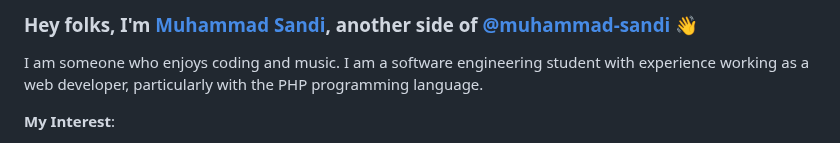
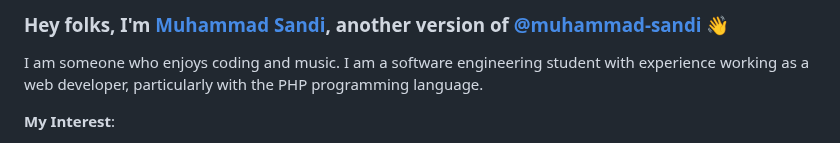
Before and after one commit to muhammad-sandi/muhammad-sandi.github.io, a Markdown page: README.md, the part around the change. GitHub-like rendering.

```diff
--- a/README.md
+++ b/README.md
@@ -1,4 +1,4 @@
-### Hey folks, I'm [Muhammad Sandi](https://muhammad-sandi.github.io), another side of [@muhammad-sandi](https://github.com/muhammad-sandi) 👋
+### Hey folks, I'm [Muhammad Sandi](https://muhammad-sandi.github.io), another version of [@muhammad-sandi](https://github.com/muhammad-sandi) 👋
 I am someone who enjoys coding and music. I am a software engineering student with experience working as a web developer, particularly with the PHP programming language.
 
 **My Interest**:
```
